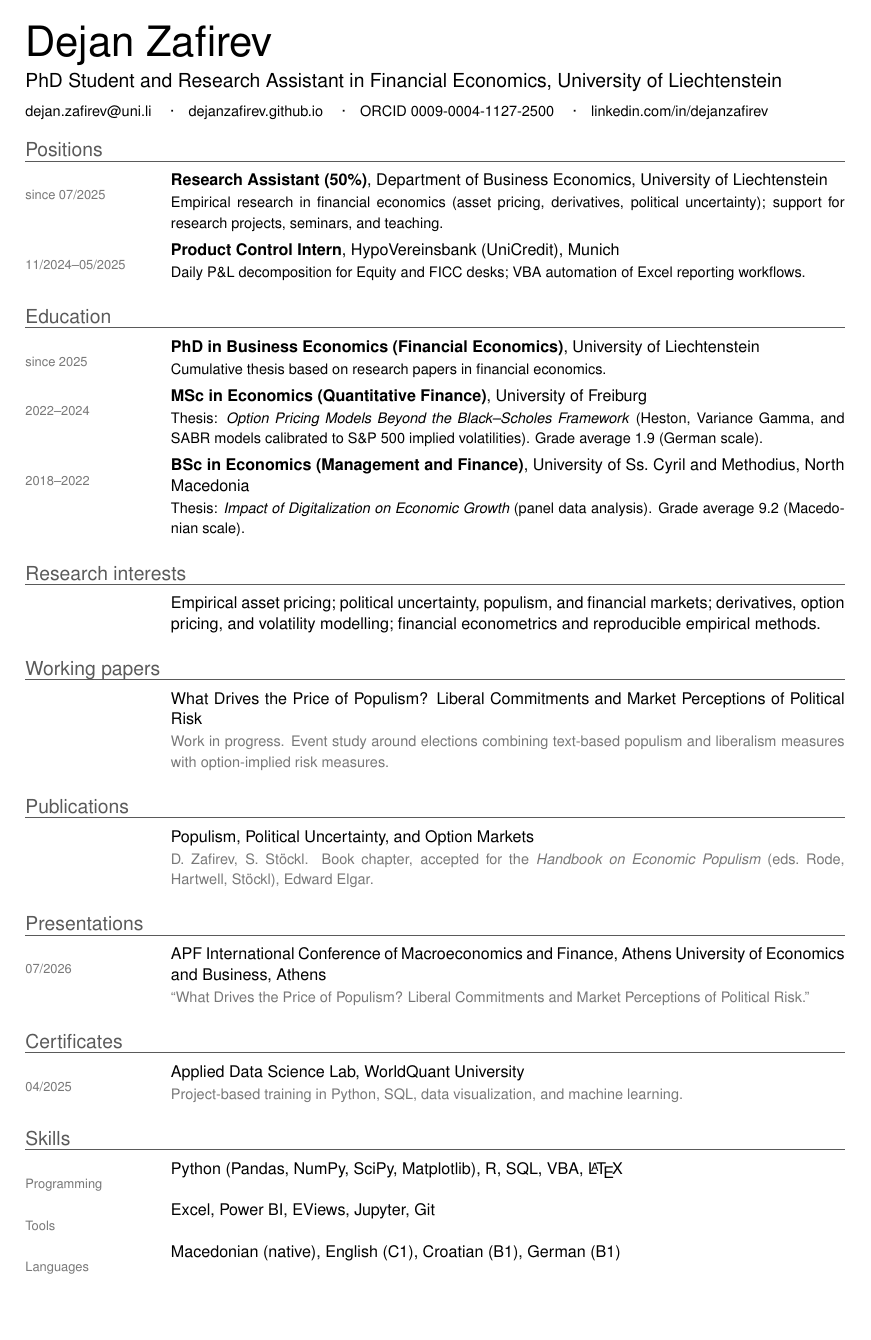
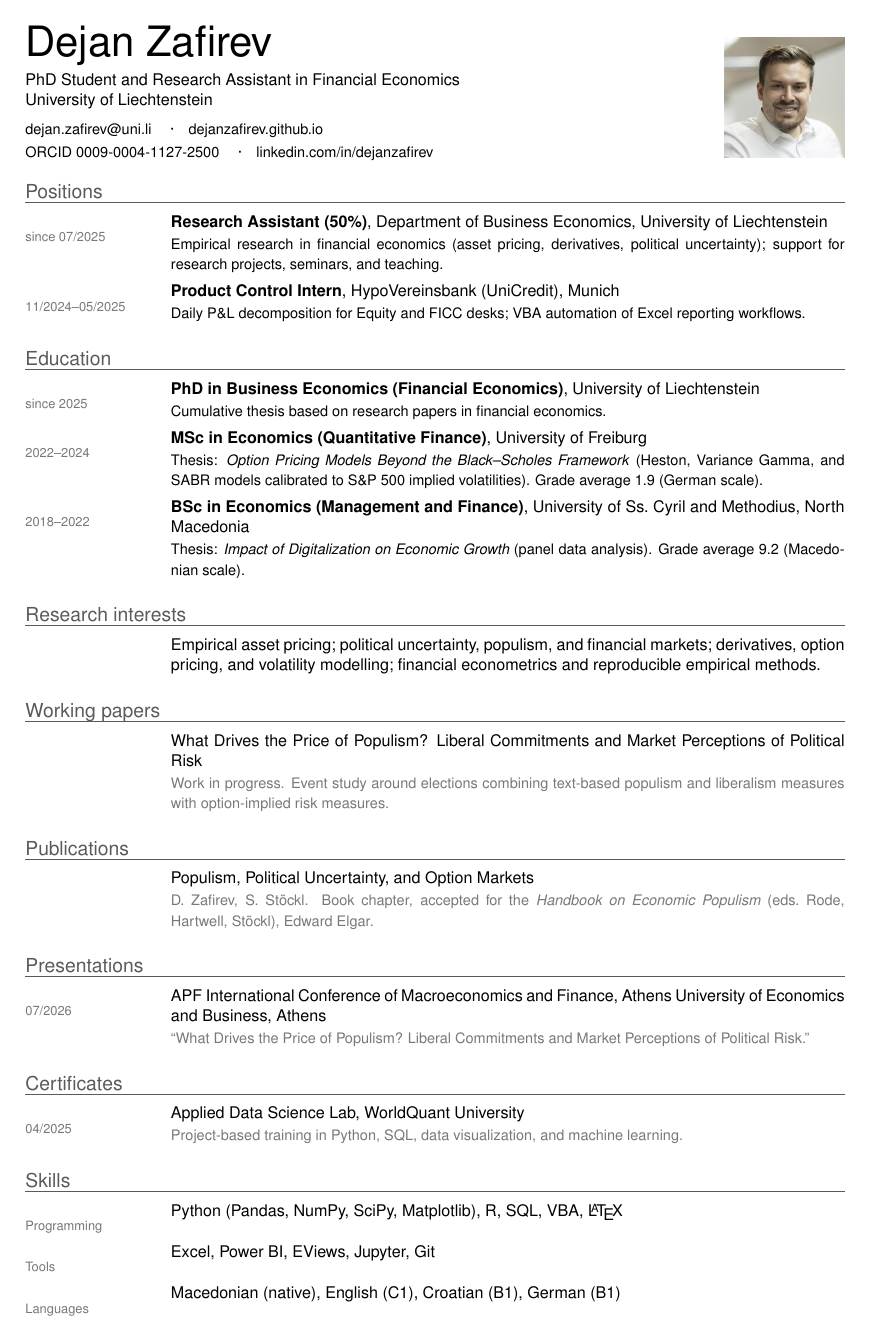
Before and after one commit to dejanzafirev/dejanzafirev.github.io, a LaTeX CV (files/cv.tex): the whole page. Compiled offline with pdfLaTeX.

Commit message:
New green palette and fonts; add photo back to CV
Co-Authored-By: Claude Sonnet 5.5 <noreply@anthropic.com>

```diff
--- a/files/cv.tex
+++ b/files/cv.tex
@@ -7,6 +7,7 @@
 \usepackage{titlesec}
 \usepackage{tabularx}
 \usepackage{array}
+\usepackage{graphicx}
 \usepackage{xcolor}
 \definecolor{grey}{RGB}{90, 90, 90}
 \definecolor{lightgrey}{RGB}{120, 120, 120}
@@ -34,14 +35,19 @@
 
 \begin{document}
 
-% Header
+% Header: name and contact on the left, photo on the right
+\noindent\begin{minipage}[b]{0.8\textwidth}
 {\fontsize{26}{28}\selectfont Dejan Zafirev}\\[4pt]
-{\large PhD Student and Research Assistant in Financial Economics, University of Liechtenstein}\\[5pt]
+{\normalsize PhD Student and Research Assistant in Financial Economics\\ University of Liechtenstein}\\[5pt]
 {\small
 \href{mailto:dejan.zafirev@uni.li}{dejan.zafirev@uni.li} \quad\textperiodcentered\quad
-\href{https://dejanzafirev.github.io}{dejanzafirev.github.io} \quad\textperiodcentered\quad
+\href{https://dejanzafirev.github.io}{dejanzafirev.github.io}\\[2pt]
 \href{https://orcid.org/0009-0004-1127-2500}{ORCID 0009-0004-1127-2500} \quad\textperiodcentered\quad
 \href{https://www.linkedin.com/in/dejanzafirev}{linkedin.com/in/dejanzafirev}}
+\end{minipage}\hfill
+\begin{minipage}[b]{2.8cm}\raggedleft
+\includegraphics[width=2.5cm, height=2.5cm, keepaspectratio]{pic.jpg}
+\end{minipage}
 
 \section*{Positions}
 
```
Also changed, not shown: files/cv.pdf, 1 other file.
